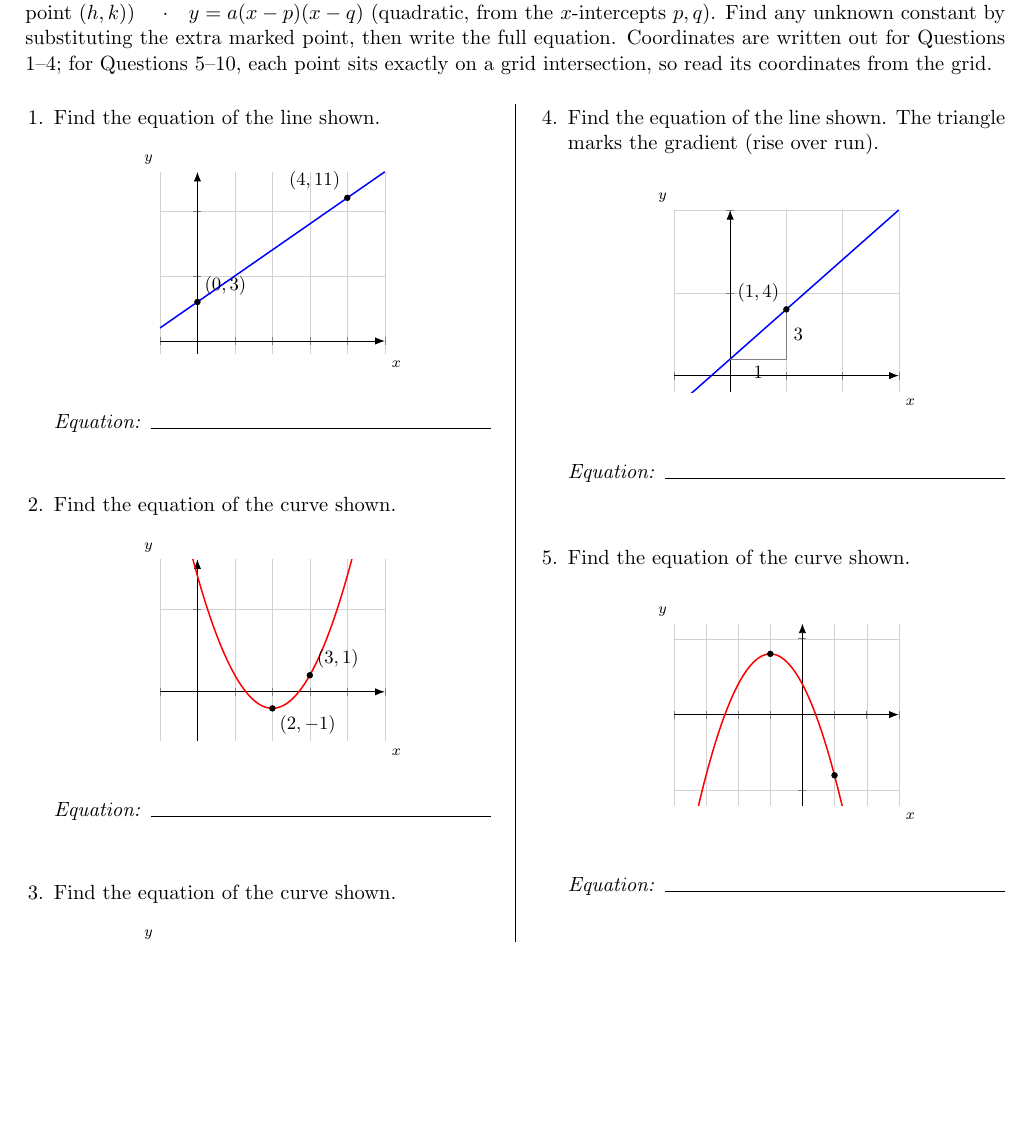
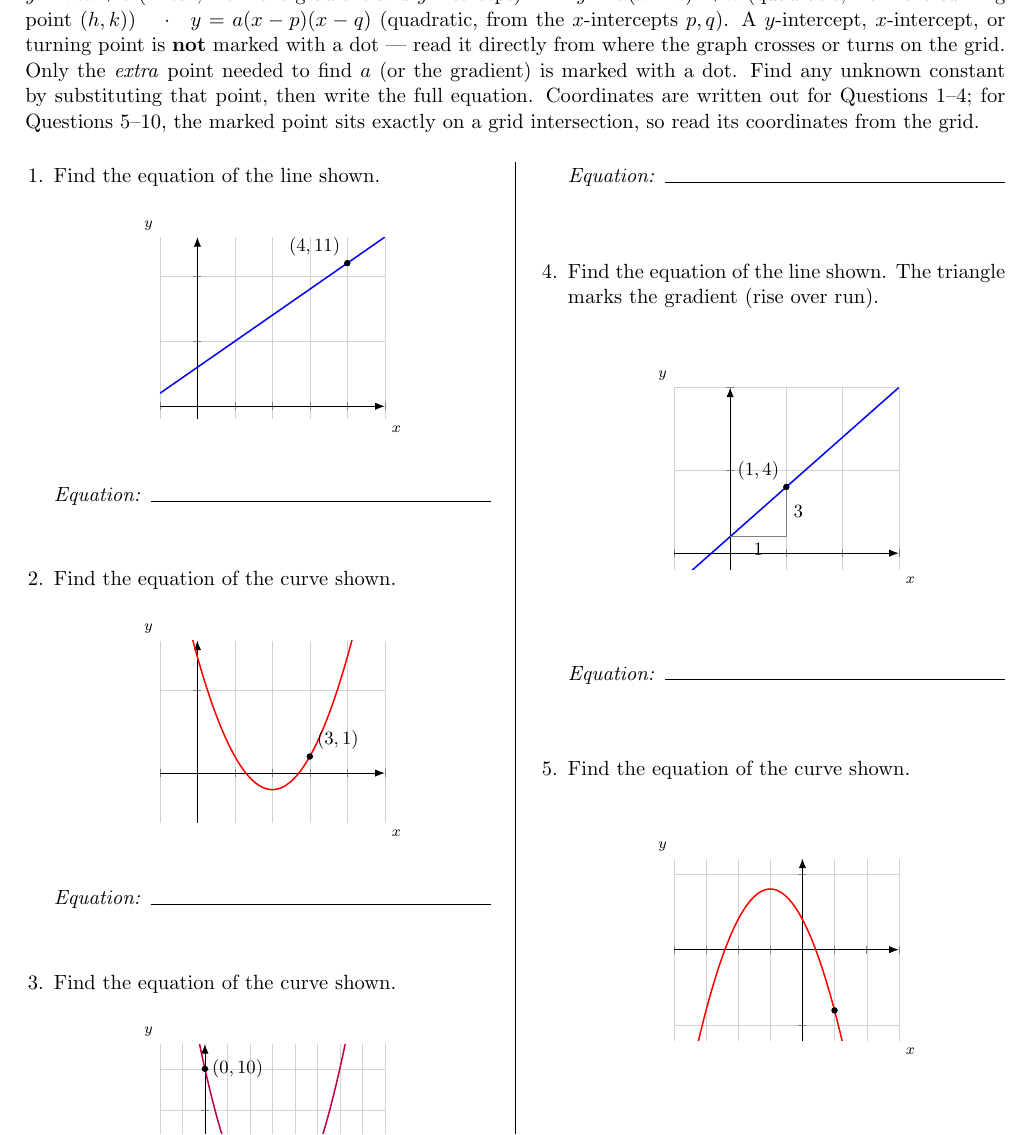
Before and after one commit to jeffcct/Worksheets, a LaTeX document (algebra/finding-equations-of-graphs.tex): part of page 1 of 2, cut so that both start at the same text, the shorter picture padded with empty space. Compiled offline with pdfLaTeX.

Commit message:
Stop dotting intercepts and turning points; read them from the grid
Removes the dot (and, for Questions 1-4, the coordinate label) at
every y-intercept, x-intercept, and turning point, since each of
those is already identifiable just from where the plotted line/curve
crosses or turns on the grid. Only the one extra point genuinely
needed to find the constant a (or the gradient) keeps a dot.

Two graphs (Question 7's line and Question 9's parabola) end up with
no dots at all, since every point a student needs -- both intercepts,
or both roots plus the vertex -- is visible directly from the curve.
Verified by rendering and zooming into the PDF that every intercept
and vertex still lands exactly on a grid intersection. Updated the
intro note to explain the new convention.

Co-Authored-By: Claude Sonnet 5 <noreply@anthropic.com>
Claude-Session: https://claude.ai/code/session_016ssD5sacGx75E4kskEShWK

```diff
--- a/algebra/finding-equations-of-graphs.tex
+++ b/algebra/finding-equations-of-graphs.tex
@@ -57,8 +57,8 @@
 \noindent $y = mx+c$ (linear, from the gradient and $y$-intercept) \quad\(\cdot\)\quad
 $y=a(x-h)^2+k$ (quadratic, from the turning point $(h,k)$) \quad\(\cdot\)\quad
 $y=a(x-p)(x-q)$ (quadratic, from the $x$-intercepts $p,q$).
-Find any unknown constant by substituting the extra marked point, then write the full equation.
-Coordinates are written out for Questions 1--4; for Questions 5--10, each point sits exactly on a grid intersection, so read its coordinates from the grid.
+A $y$-intercept, $x$-intercept, or turning point is \textbf{not} marked with a dot --- read it directly from where the graph crosses or turns on the grid. Only the \emph{extra} point needed to find $a$ (or the gradient) is marked with a dot. Find any unknown constant by substituting that point, then write the full equation.
+Coordinates are written out for Questions 1--4; for Questions 5--10, the marked point sits exactly on a grid intersection, so read its coordinates from the grid.
 
 \vspace{0.3em}
 
@@ -70,7 +70,6 @@
 \begin{tikzpicture}
 \graphaxis{-1}{5}{-1}{13}{1}
 \addplot[domain=-1:5, samples=2, thick, blue] {2*x+3};
-\markpt{0}{3}{above right}
 \markpt{4}{11}{above left}
 \end{axis}
 \end{tikzpicture}
@@ -82,7 +81,6 @@
 \begin{tikzpicture}
 \graphaxis{-1}{5}{-3}{8}{1}
 \addplot[domain=-1:5, samples=60, thick, red] {2*(x-2)^2-1};
-\markpt{2}{-1}{below right}
 \markpt{3}{1}{above right}
 \end{axis}
 \end{tikzpicture}
@@ -121,7 +117,6 @@
 \begin{tikzpicture}
 \graphaxis{-4}{3}{-6}{6}{1}
 \addplot[domain=-4:3, samples=60, thick, red] {-2*(x+1)^2+4};
-\dotpt{-1}{4}
 \dotpt{1}{-4}
 \end{axis}
 \end{tikzpicture}
```
Also changed, not shown: algebra/finding-equations-of-graphs.tex (10 more changed lines).
